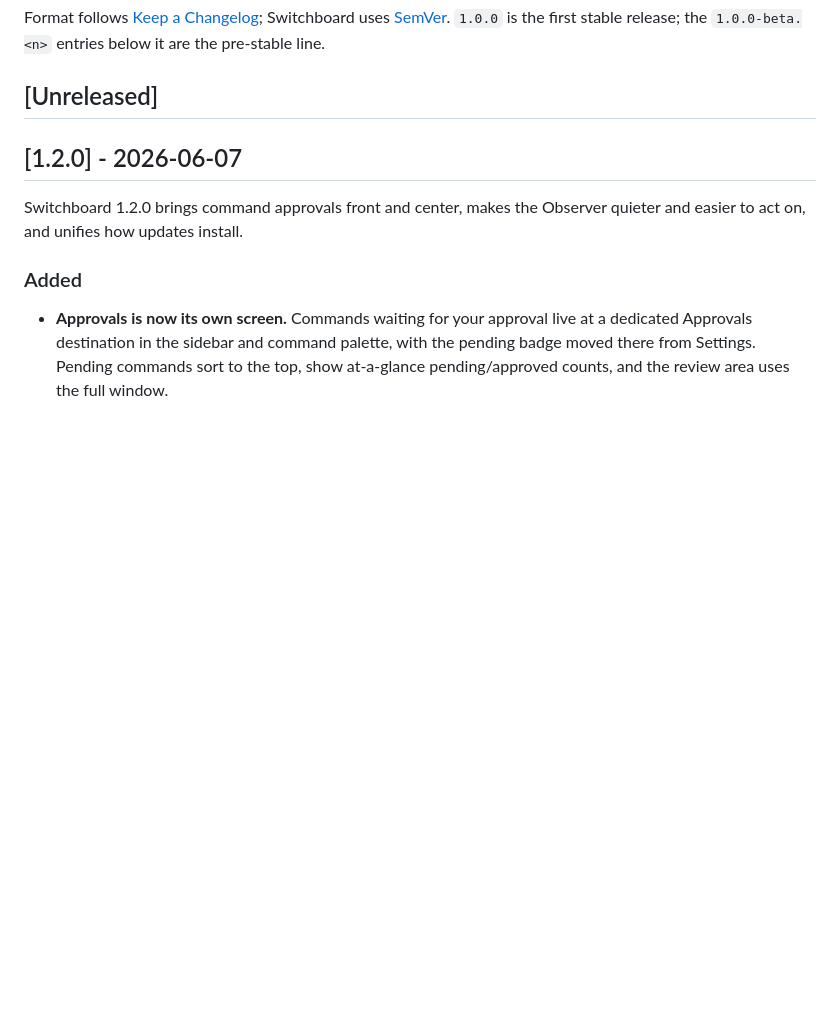
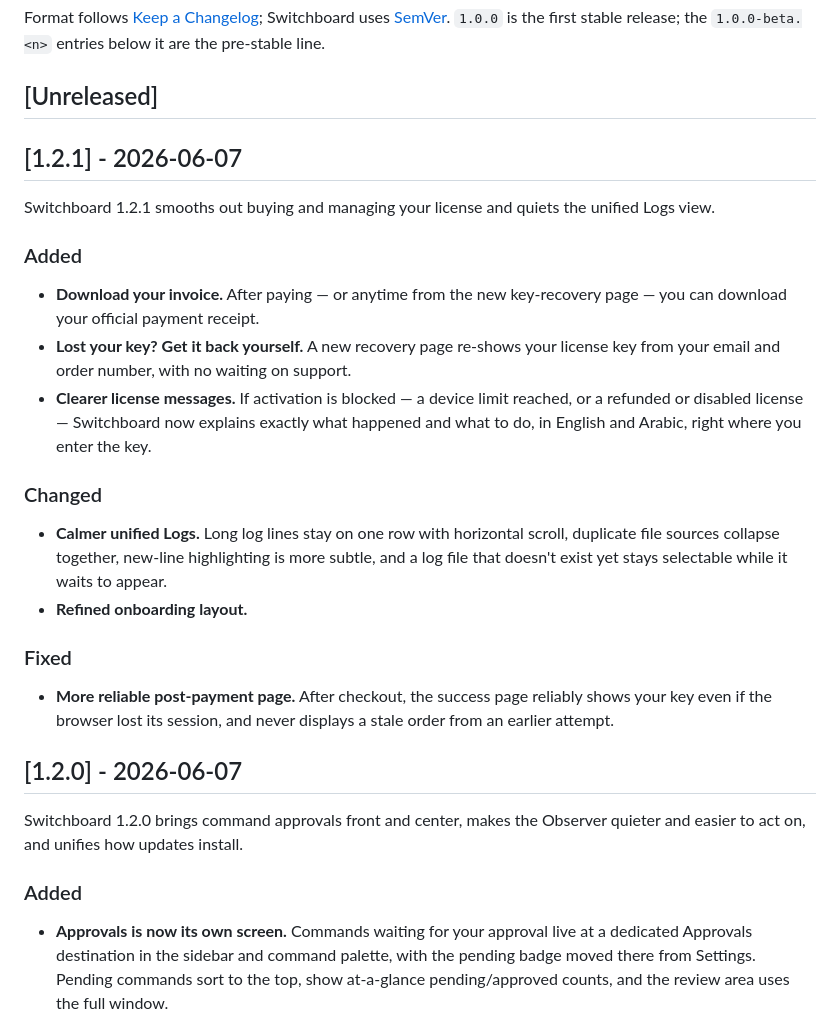
Before and after one commit to azzuwayed/switchboard-website, a Markdown page: CHANGELOG.md, the part around the change. Drawn GitHub-style; blank space fills up the shorter version.

Commit message:
docs: public changelog for 1.2.1

```diff
--- a/CHANGELOG.md
+++ b/CHANGELOG.md
@@ -9,6 +9,36 @@ Switchboard uses [SemVer](https://semver.org/). `1.0.0` is the first stable
 release; the `1.0.0-beta.<n>` entries below it are the pre-stable line.
 
 ## [Unreleased]
+
+## [1.2.1] - 2026-06-07
+
+Switchboard 1.2.1 smooths out buying and managing your license and quiets the
+unified Logs view.
+
+### Added
+
+- **Download your invoice.** After paying — or anytime from the new key-recovery
+  page — you can download your official payment receipt.
+- **Lost your key? Get it back yourself.** A new recovery page re-shows your
+  license key from your email and order number, with no waiting on support.
+- **Clearer license messages.** If activation is blocked — a device limit
+  reached, or a refunded or disabled license — Switchboard now explains exactly
+  what happened and what to do, in English and Arabic, right where you enter the
+  key.
+
+### Changed
+
+- **Calmer unified Logs.** Long log lines stay on one row with horizontal scroll,
+  duplicate file sources collapse together, new-line highlighting is more
+  subtle, and a log file that doesn't exist yet stays selectable while it waits
+  to appear.
+- **Refined onboarding layout.**
+
+### Fixed
+
+- **More reliable post-payment page.** After checkout, the success page reliably
+  shows your key even if the browser lost its session, and never displays a stale
+  order from an earlier attempt.
 
 ## [1.2.0] - 2026-06-07
 
```
